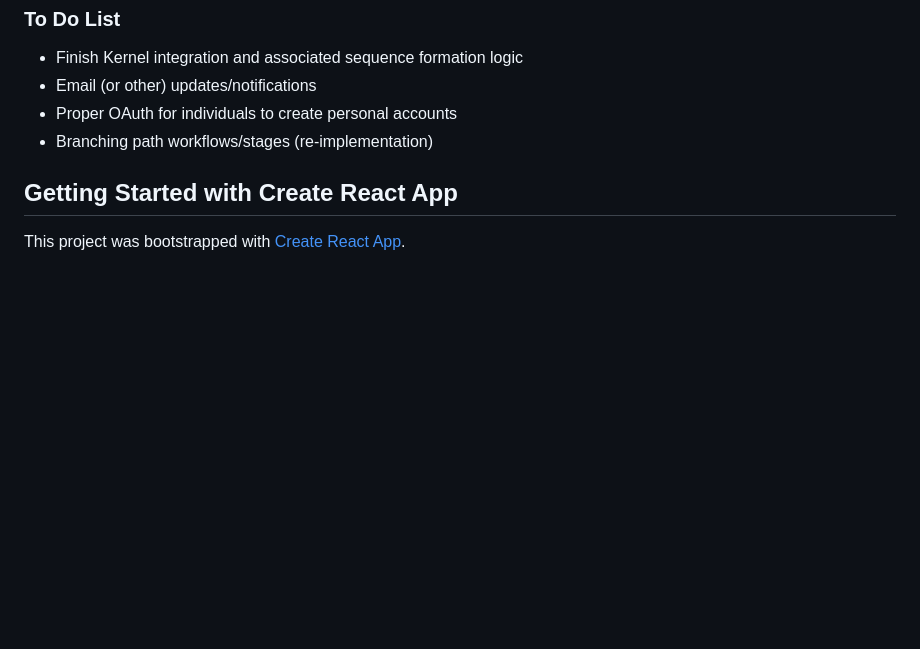
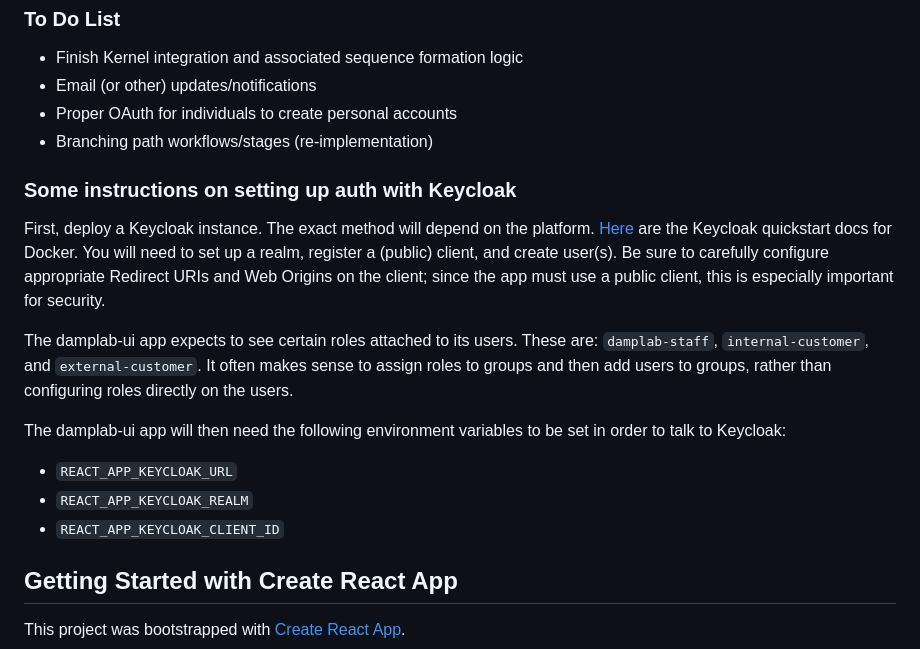
Before and after one commit to hicsail/damplab-ui, a Markdown page: README.md, the part around the change. Drawn GitHub-style; blank space fills up the shorter version.

Commit message:
Add docs on auth with keycloak

```diff
--- a/README.md
+++ b/README.md
@@ -70,6 +70,22 @@ Ultimately, the tool will have a wide variety of other features, such as a biose
  - Branching path workflows/stages (re-implementation)
 
 
+### Some instructions on setting up auth with Keycloak
+
+First, deploy a Keycloak instance. The exact method will depend on the platform.
+[Here](https://www.keycloak.org/getting-started/getting-started-docker) are the Keycloak quickstart docs for Docker.
+You will need to set up a realm, register a (public) client, and create user(s).
+Be sure to carefully configure appropriate Redirect URIs and Web Origins on the client; since the app must use a public client, this is especially important for security.
+
+The damplab-ui app expects to see certain roles attached to its users.
+These are: `damplab-staff`, `internal-customer`, and `external-customer`.
+It often makes sense to assign roles to groups and then add users to groups, rather than configuring roles directly on the users.
+
+The damplab-ui app will then need the following environment variables to be set in order to talk to Keycloak:
+- `REACT_APP_KEYCLOAK_URL`
+- `REACT_APP_KEYCLOAK_REALM`
+- `REACT_APP_KEYCLOAK_CLIENT_ID`
+
 ## Getting Started with Create React App
 
 This project was bootstrapped with [Create React App](https://github.com/facebook/create-react-app).
```
